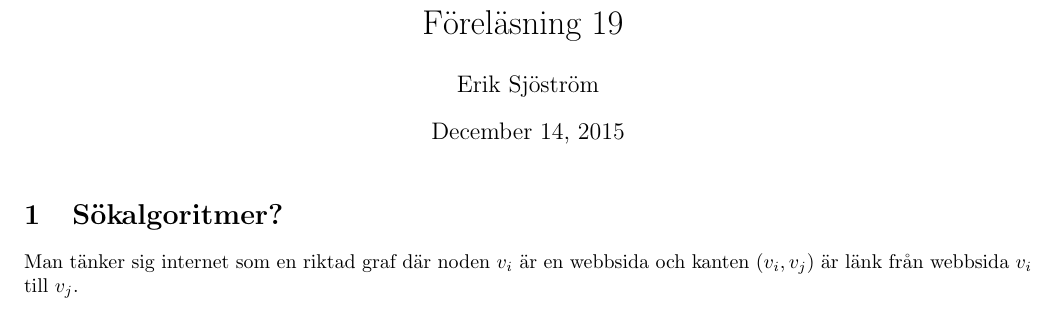
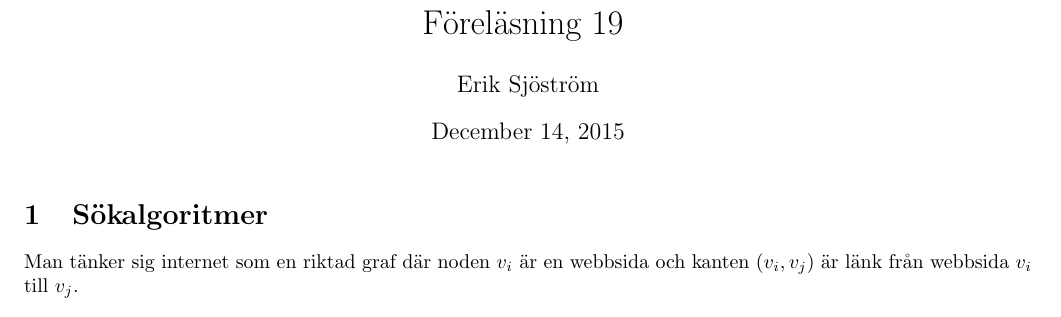
Before and after one commit to erikdsjostrom/Kurser, a LaTeX document (Linjär Algebra/F19/f19.tex): part of page 1 of 2, cut so that both start at the same text. Compiled offline with pdfLaTeX.

Commit message:
Föreläsning 19

```diff
--- a/Linjär Algebra/F19/f19.tex
+++ b/Linjär Algebra/F19/f19.tex
@@ -8,7 +8,7 @@
 \begin{document}
 \maketitle
 
-\section{Sökalgoritmer?} % (fold)
+\section{Sökalgoritmer} % (fold)
 \label{sec:_}
 
 Man tänker sig internet som en riktad graf där noden $v_i$ är en webbsida och kanten $(v_i, v_j)$ är länk från webbsida $v_i$ till $v_j$.
```
Also changed, not shown: Linjär Algebra/F19/f19.pdf.
